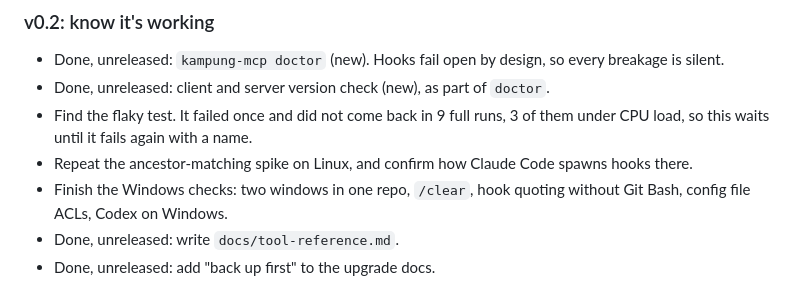
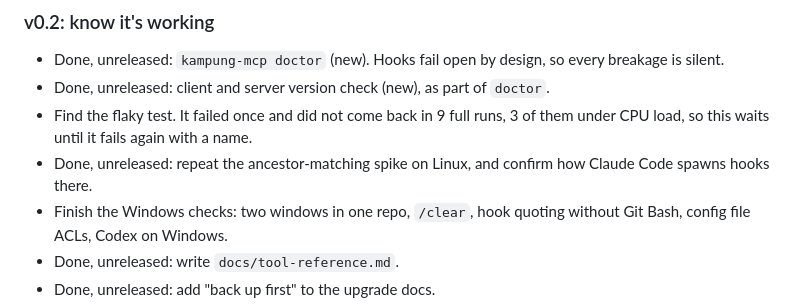
Before and after one commit to jztan/kampung-mcp, a Markdown page: roadmap.md, the part around the change. GitHub-like rendering.

Commit message:
docs: mark the Linux ancestor-matching check as done

```diff
--- a/roadmap.md
+++ b/roadmap.md
@@ -30,7 +30,7 @@ Reliability comes first, then waking idle sessions, then operator hardening. 1.0
 - Done, unreleased: `kampung-mcp doctor` (new). Hooks fail open by design, so every breakage is silent.
 - Done, unreleased: client and server version check (new), as part of `doctor`.
 - Find the flaky test. It failed once and did not come back in 9 full runs, 3 of them under CPU load, so this waits until it fails again with a name.
-- Repeat the ancestor-matching spike on Linux, and confirm how Claude Code spawns hooks there.
+- Done, unreleased: repeat the ancestor-matching spike on Linux, and confirm how Claude Code spawns hooks there.
 - Finish the Windows checks: two windows in one repo, `/clear`, hook quoting without Git Bash, config file ACLs, Codex on Windows.
 - Done, unreleased: write `docs/tool-reference.md`.
 - Done, unreleased: add "back up first" to the upgrade docs.
```
